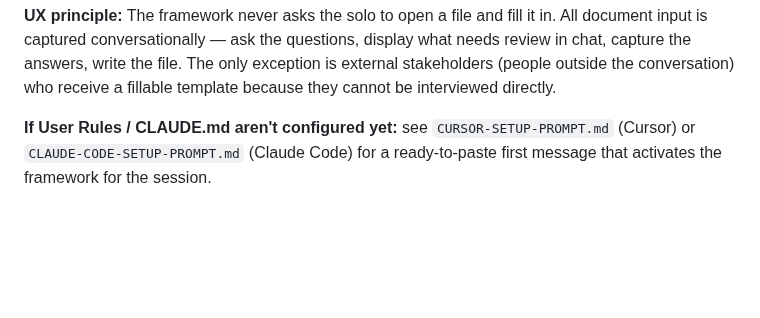
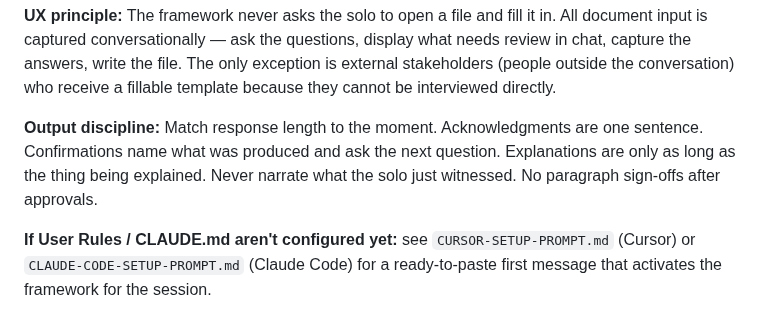
Before and after one commit to scoots31/engineering-playbook, a Markdown page: README.md, the part around the change. Rendered like a GitHub page; blank space fills up the shorter version.

```diff
--- a/README.md
+++ b/README.md
@@ -18,6 +18,8 @@ If you're an AI (Cursor, Claude, or similar) reading this repository to understa
 **Key principle:** Never announce phases or explain the framework to the user. One sentence of orientation, then just start.
 
 **UX principle:** The framework never asks the solo to open a file and fill it in. All document input is captured conversationally — ask the questions, display what needs review in chat, capture the answers, write the file. The only exception is external stakeholders (people outside the conversation) who receive a fillable template because they cannot be interviewed directly.
+
+**Output discipline:** Match response length to the moment. Acknowledgments are one sentence. Confirmations name what was produced and ask the next question. Explanations are only as long as the thing being explained. Never narrate what the solo just witnessed. No paragraph sign-offs after approvals.
 
 **If User Rules / CLAUDE.md aren't configured yet:** see `CURSOR-SETUP-PROMPT.md` (Cursor) or `CLAUDE-CODE-SETUP-PROMPT.md` (Claude Code) for a ready-to-paste first message that activates the framework for the session.
 
```
Also changed, not shown: docs/solo-builder-framework.md (+1 -0 lines), skills/framework-curator/SKILL.md (+1 -0 lines).
